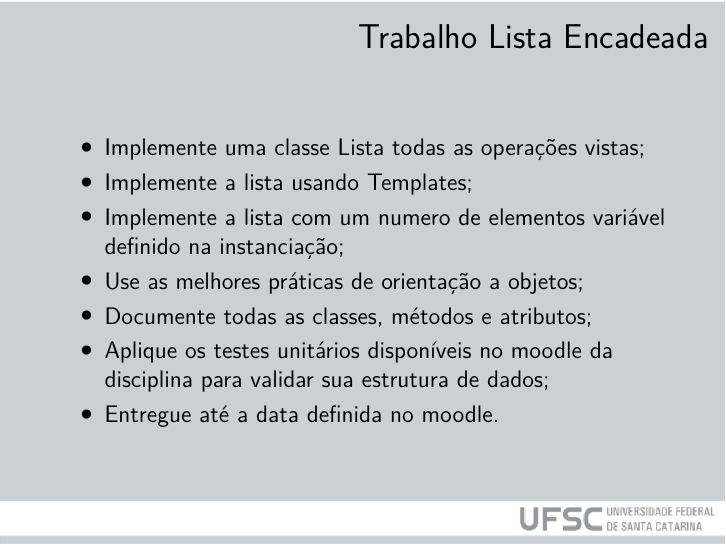
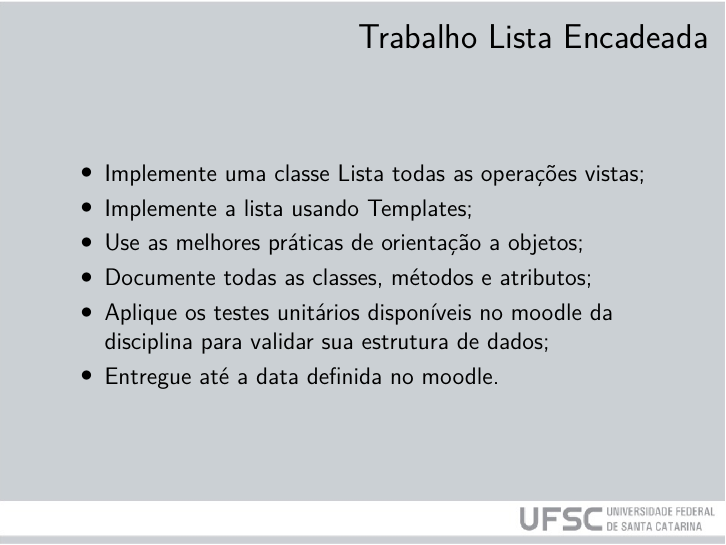
Before and after one commit to jeanmartina/data_structures, LaTeX slides (Lecture_7/Lecture_7.tex): page 87 of 89. Compiled offline with XeLaTeX.

Commit message:
Changed a mistake on code

```diff
--- a/Lecture_7/Lecture_7.tex
+++ b/Lecture_7/Lecture_7.tex
@@ -1545,7 +1545,6 @@ destroiLista()
 \begin{itemize}
 \item Implemente uma classe Lista todas as operações vistas;
 \item Implemente a lista usando Templates;
-\item Implemente a lista com um numero de elementos variável definido na instanciação;
 \item Use as melhores práticas de orientação a objetos;
 \item Documente todas as classes, métodos e atributos;
 \item Aplique os testes unitários disponíveis no moodle da disciplina para validar sua estrutura de dados;
```
Also changed, not shown: Lecture_7/Lecture_7.pdf.
